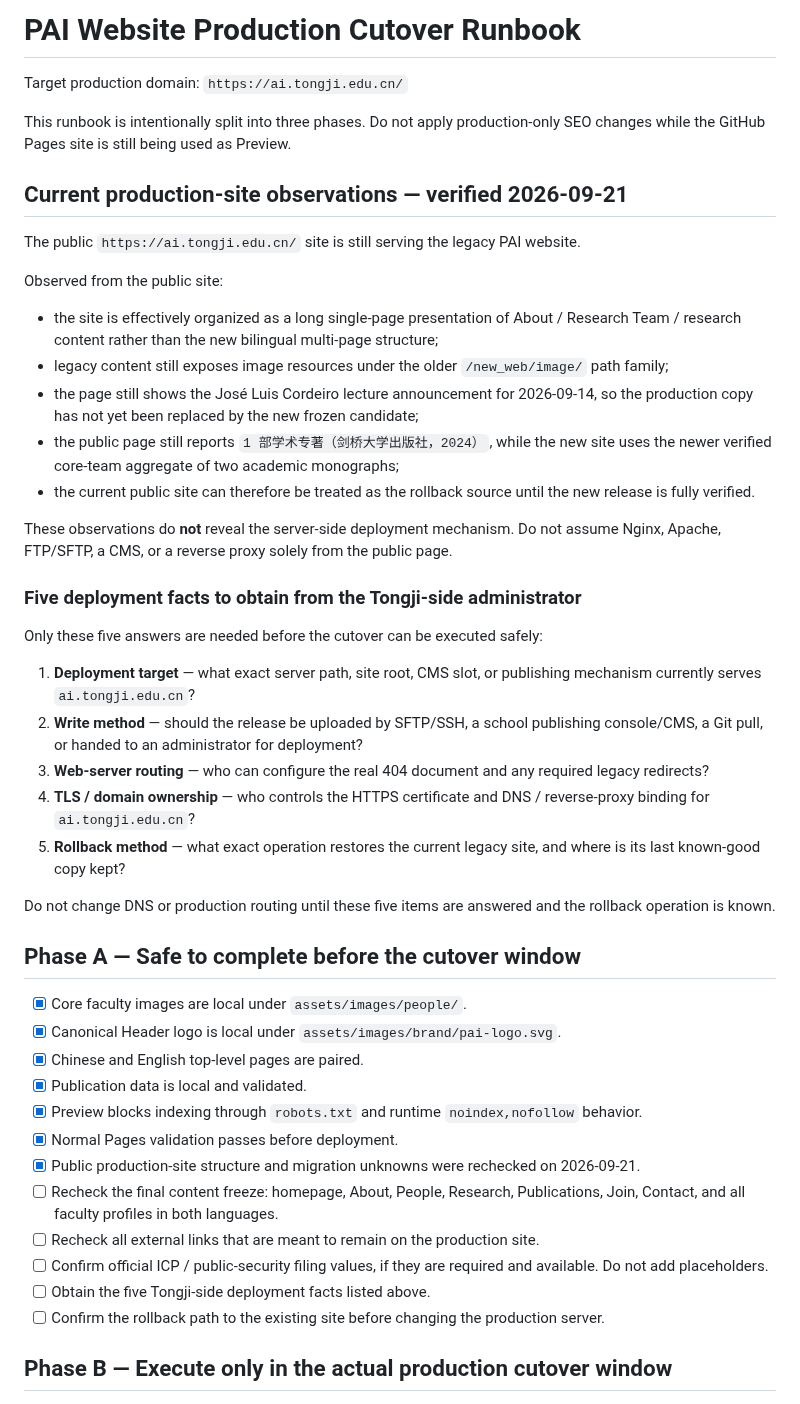
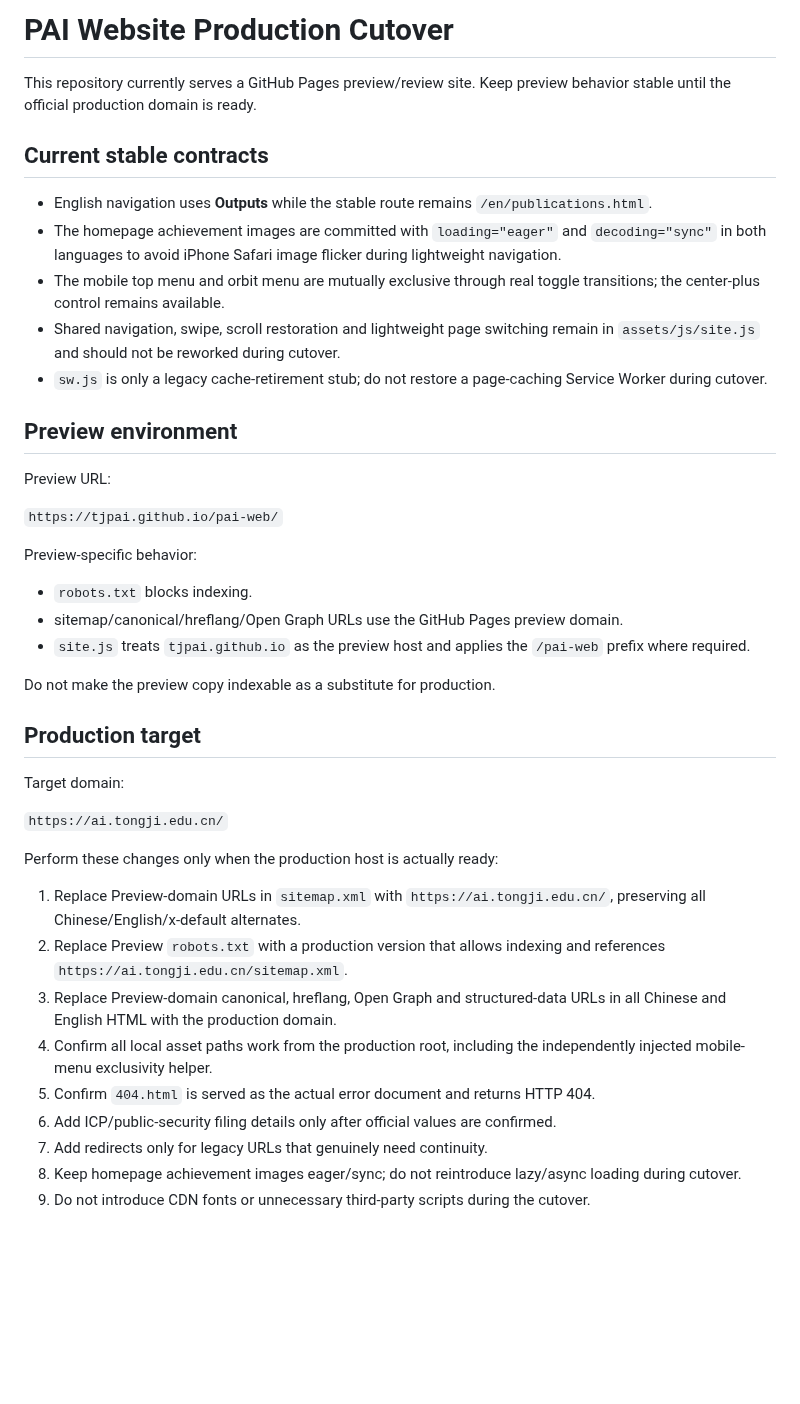
Before and after one commit to TJPAI/pai-web, a Markdown page: PRODUCTION_CUTOVER.md, the part around one of its changes. GitHub-like rendering; blank space fills up the shorter version.

```diff
--- a/PRODUCTION_CUTOVER.md
+++ b/PRODUCTION_CUTOVER.md
@@ -1,49 +1,44 @@
-# PAI Website Production Cutover Runbook
+# PAI Website Production Cutover
 
-Target production domain: `https://ai.tongji.edu.cn/`
+This repository currently serves a GitHub Pages preview/review site. Keep preview behavior stable until the official production domain is ready.
 
-This runbook is intentionally split into three phases. Do not apply production-only SEO changes while the GitHub Pages site is still being used as Preview.
+## Current stable contracts
 
-## Current production-site observations — verified 2026-09-21
+- English navigation uses **Outputs** while the stable route remains `/en/publications.html`.
+- The homepage achievement images are committed with `loading="eager"` and `decoding="sync"` in both languages to avoid iPhone Safari image flicker during lightweight navigation.
+- The mobile top menu and orbit menu are mutually exclusive through real toggle transitions; the center-plus control remains available.
+- Shared navigation, swipe, scroll restoration and lightweight page switching remain in `assets/js/site.js` and should not be reworked during cutover.
+- `sw.js` is only a legacy cache-retirement stub; do not restore a page-caching Service Worker during cutover.
 
-The public `https://ai.tongji.edu.cn/` site is still serving the legacy PAI website.
+## Preview environment
 
-Observed from the public site:
+Preview URL:
 
-- the site is effectively organized as a long single-page presentation of About / Research Team / research content rather than the new bilingual multi-page structure;
-- legacy content still exposes image resources under the older `/new_web/image/` path family;
-- the page still shows the José Luis Cordeiro lecture announcement for 2026-09-14, so the production copy has not yet been replaced by the new frozen candidate;
-- the public page still reports `1 部学术专著（剑桥大学出版社，2024）`, while the new site uses the newer verified core-team aggregate of two academic monographs;
-- the current public site can therefore be treated as the rollback source until the new release is fully verified.
+`https://tjpai.github.io/pai-web/`
 
-These observations do **not** reveal the server-side deployment mechanism. Do not assume Nginx, Apache, FTP/SFTP, a CMS, or a reverse proxy solely from the public page.
+Preview-specific behavior:
 
-### Five deployment facts to obtain from the Tongji-side administrator
+- `robots.txt` blocks indexing.
+- sitemap/canonical/hreflang/Open Graph URLs use the GitHub Pages preview domain.
+- `site.js` treats `tjpai.github.io` as the preview host and applies the `/pai-web` prefix where required.
 
-Only these five answers are needed before the cutover can be executed safely:
+Do not make the preview copy indexable as a substitute for production.
 
-1. **Deployment target** — what exact server path, site root, CMS slot, or publishing mechanism currently serves `ai.tongji.edu.cn`?
-2. **Write method** — should the release be uploaded by SFTP/SSH, a school publishing console/CMS, a Git pull, or handed to an administrator for deployment?
-3. **Web-server routing** — who can configure the real 404 document and any required legacy redirects?
-4. **TLS / domain ownership** — who controls the HTTPS certificate and DNS / reverse-proxy binding for `ai.tongji.edu.cn`?
-5. **Rollback method** — what exact operation restores the current legacy site, and where is its last known-good copy kept?
+## Production target
 
-Do not change DNS or production routing until these five items are answered and the rollback operation is known.
+Target domain:
 
-## Phase A — Safe to complete before the cutover window
+`https://ai.tongji.edu.cn/`
 
-- [x] Core faculty images are local under `assets/images/people/`.
-- [x] Canonical Header logo is local under `assets/images/brand/pai-logo.svg`.
-- [x] Chinese and English top-level pages are paired.
-- [x] Publication data is local and validated.
-- [x] Preview blocks indexing through `robots.txt` and runtime `noindex,nofollow` behavior.
-- [x] Normal Pages validation passes before deployment.
-- [x] Public production-site structure and migration unknowns were rechecked on 2026-09-21.
-- [ ] Recheck the final content freeze: homepage, About, People, Research, Publications, Join, Contact, and all faculty profiles in both languages.
-- [ ] Recheck all external links that are meant to remain on the production site.
-- [ ] Confirm official ICP / public-security filing values, if they are required and available. Do not add placeholders.
-- [ ] Obtain the five Tongji-side deployment facts listed above.
-- [ ] Confirm the rollback path to the existing site before changing the production server.
+Perform these changes only when the production host is actually ready:
 
-## Phase B — Execute only in the actual production cutover window
+1. Replace Preview-domain URLs in `sitemap.xml` with `https://ai.tongji.edu.cn/`, preserving all Chinese/English/x-default alternates.
+2. Replace Preview `robots.txt` with a production version that allows indexing and references `https://ai.tongji.edu.cn/sitemap.xml`.
+3. Replace Preview-domain canonical, hreflang, Open Graph and structured-data URLs in all Chinese and English HTML with the production domain.
+4. Confirm all local asset paths work from the production root, including the independently injected mobile-menu exclusivity helper.
+5. Confirm `404.html` is served as the actual error document and returns HTTP 404.
+6. Add ICP/public-security filing details only after official values are confirmed.
+7. Add redirects only for legacy URLs that genuinely need continuity.
+8. Keep homepage achievement images eager/sync; do not reintroduce lazy/async loading during cutover.
+9. Do not introduce CDN fonts or unnecessary third-party scripts during the cutover.
 
```
Also changed, not shown: other parts of PRODUCTION_CUTOVER.md (+27 -97 lines).
